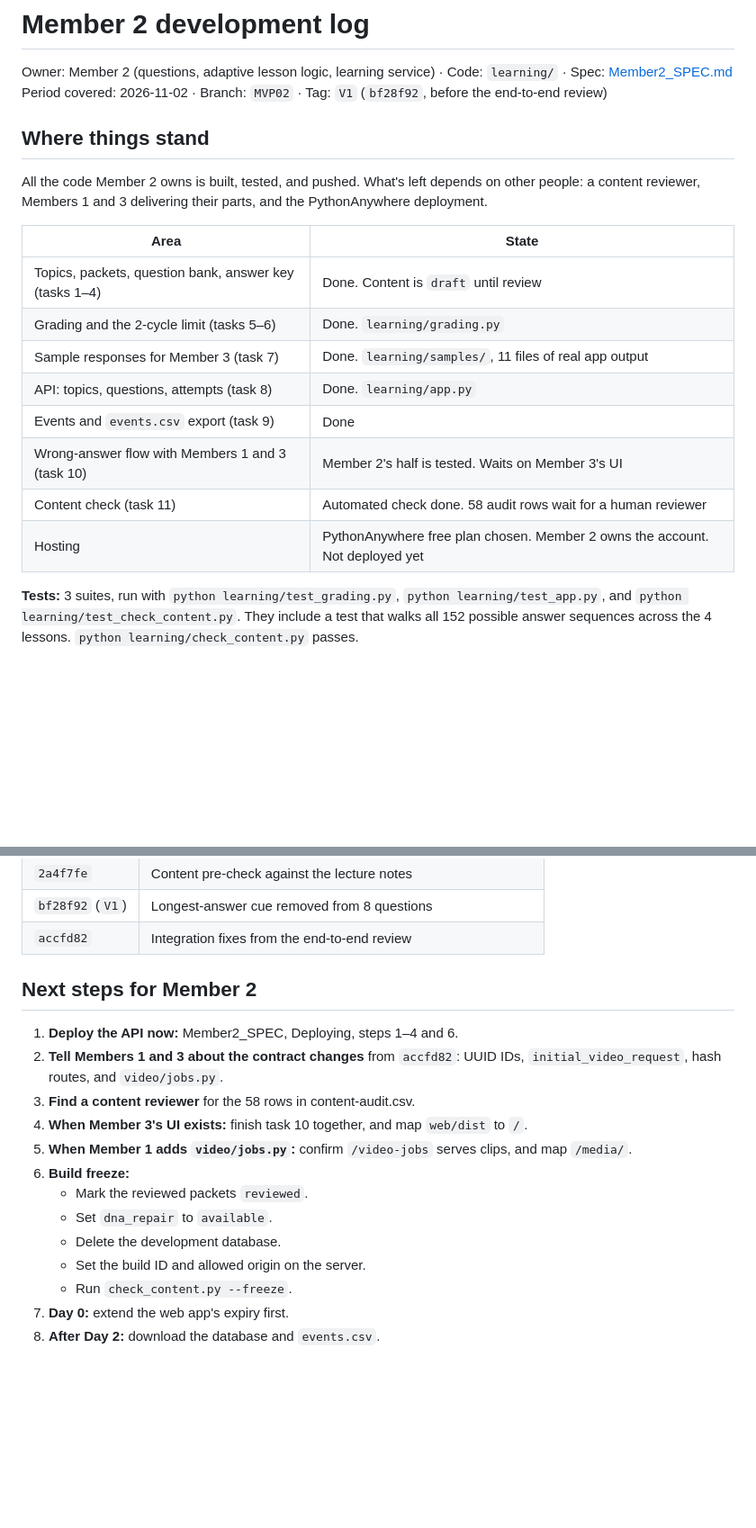
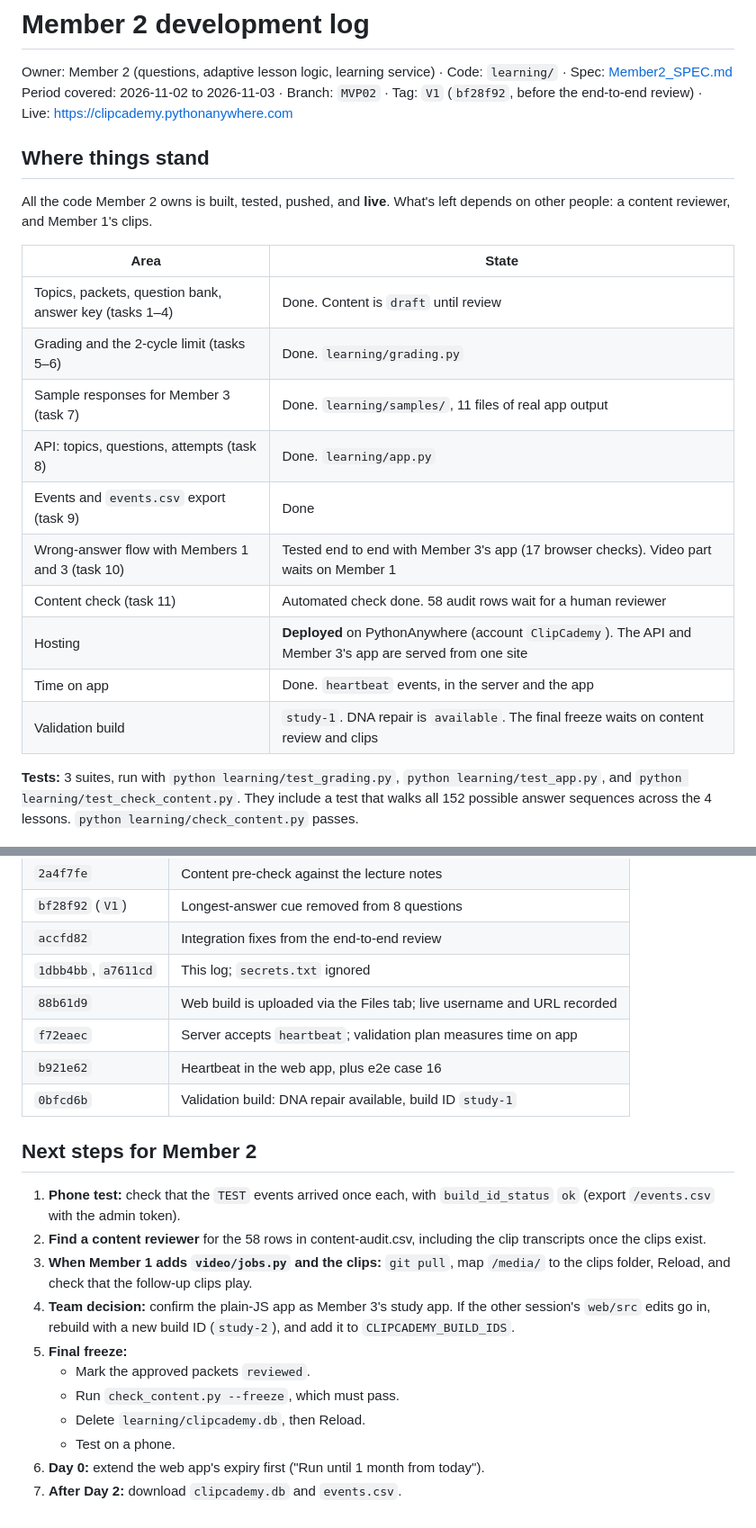
Before and after one commit to skarne21/Clipcademy, a Markdown page: Context/Member2_DEVLOG.md, 2 parts joined by grey strips. Shown at 90% size. Drawn GitHub-style; blank space fills up the shorter version.

Commit message:
Update Member 2 log and progress: deployment, heartbeat, app audit, study-1 build

```diff
--- a/Context/Member2_DEVLOG.md
+++ b/Context/Member2_DEVLOG.md
@@ -1,11 +1,11 @@
 # Member 2 development log
 
 Owner: Member 2 (questions, adaptive lesson logic, learning service) · Code: `learning/` · Spec: [Member2_SPEC.md](Member2_SPEC.md)
-Period covered: 2026-11-02 · Branch: `MVP02` · Tag: `V1` (`bf28f92`, before the end-to-end review)
+Period covered: 2026-11-02 to 2026-11-03 · Branch: `MVP02` · Tag: `V1` (`bf28f92`, before the end-to-end review) · Live: https://clipcademy.pythonanywhere.com
 
 ## Where things stand
 
-All the code Member 2 owns is built, tested, and pushed. What's left depends on other people: a content reviewer, Members 1 and 3 delivering their parts, and the PythonAnywhere deployment.
+All the code Member 2 owns is built, tested, pushed, and **live**. What's left depends on other people: a content reviewer, and Member 1's clips.
 
 | Area | State |
 | --- | --- |
@@ -14,9 +14,11 @@ All the code Member 2 owns is built, tested, and pushed. What's left depends on
 | Sample responses for Member 3 (task 7) | Done. `learning/samples/`, 11 files of real app output |
 | API: topics, questions, attempts (task 8) | Done. `learning/app.py` |
 | Events and `events.csv` export (task 9) | Done |
-| Wrong-answer flow with Members 1 and 3 (task 10) | Member 2's half is tested. Waits on Member 3's UI |
+| Wrong-answer flow with Members 1 and 3 (task 10) | Tested end to end with Member 3's app (17 browser checks). Video part waits on Member 1 |
 | Content check (task 11) | Automated check done. 58 audit rows wait for a human reviewer |
-| Hosting | PythonAnywhere free plan chosen. Member 2 owns the account. Not deployed yet |
+| Hosting | **Deployed** on PythonAnywhere (account `ClipCademy`). The API and Member 3's app are served from one site |
+| Time on app | Done. `heartbeat` events, in the server and the app |
+| Validation build | `study-1`. DNA repair is `available`. The final freeze waits on content review and clips |
 
 **Tests:** 3 suites, run with `python learning/test_grading.py`, `python learning/test_app.py`, and `python learning/test_check_content.py`. They include a test that walks all 152 possible answer sequences across the 4 lessons. `python learning/check_content.py` passes.
 
@@ -128,19 +185,22 @@ I checked Member3_SPEC (committed in `22bb6b0`) against this API. It's consisten
 | `2a4f7fe` | Content pre-check against the lecture notes |
 | `bf28f92` (`V1`) | Longest-answer cue removed from 8 questions |
 | `accfd82` | Integration fixes from the end-to-end review |
+| `1dbb4bb`, `a7611cd` | This log; `secrets.txt` ignored |
+| `88b61d9` | Web build is uploaded via the Files tab; live username and URL recorded |
+| `f72eaec` | Server accepts `heartbeat`; validation plan measures time on app |
+| `b921e62` | Heartbeat in the web app, plus e2e case 16 |
+| `0bfcd6b` | Validation build: DNA repair available, build ID `study-1` |
 
 ## Next steps for Member 2
 
-1. **Deploy the API now:** Member2_SPEC, Deploying, steps 1–4 and 6.
-2. **Tell Members 1 and 3 about the contract changes** from `accfd82`: UUID IDs, `initial_video_request`, hash routes, and `video/jobs.py`.
-3. **Find a content reviewer** for the 58 rows in content-audit.csv.
-4. **When Member 3's UI exists:** finish task 10 together, and map `web/dist` to `/`.
-5. **When Member 1 adds `video/jobs.py`:** confirm `/video-jobs` serves clips, and map `/media/`.
-6. **Build freeze:**
-   - Mark the reviewed packets `reviewed`.
-   - Set `dna_repair` to `available`.
-   - Delete the development database.
-   - Set the build ID and allowed origin on the server.
-   - Run `check_content.py --freeze`.
-7. **Day 0:** extend the web app's expiry first.
-8. **After Day 2:** download the database and `events.csv`.
+1. **Phone test:** check that the `TEST` events arrived once each, with `build_id_status` `ok` (export `/events.csv` with the admin token).
+2. **Find a content reviewer** for the 58 rows in content-audit.csv, including the clip transcripts once the clips exist.
+3. **When Member 1 adds `video/jobs.py` and the clips:** `git pull`, map `/media/` to the clips folder, Reload, and check that the follow-up clips play.
+4. **Team decision:** confirm the plain-JS app as Member 3's study app. If the other session's `web/src` edits go in, rebuild with a new build ID (`study-2`), and add it to `CLIPCADEMY_BUILD_IDS`.
+5. **Final freeze:**
+   - Mark the approved packets `reviewed`.
+   - Run `check_content.py --freeze`, which must pass.
+   - Delete `learning/clipcademy.db`, then Reload.
+   - Test on a phone.
+6. **Day 0:** extend the web app's expiry first ("Run until 1 month from today").
+7. **After Day 2:** download `clipcademy.db` and `events.csv`.
```
Also changed, not shown: other parts of Context/Member2_DEVLOG.md (+55 -0 lines), Context/Member2_SPEC.md (+1 -1 lines).
